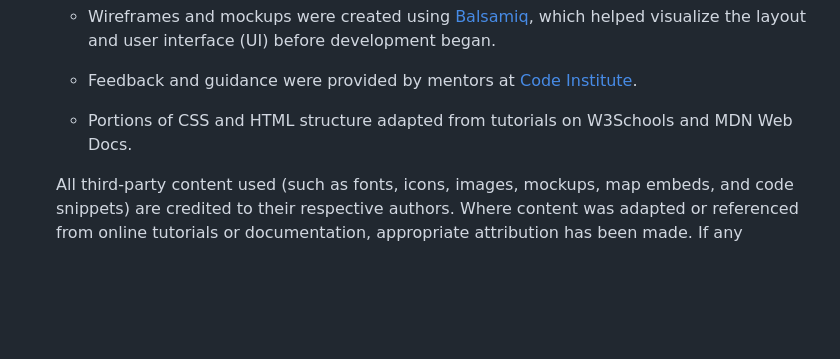
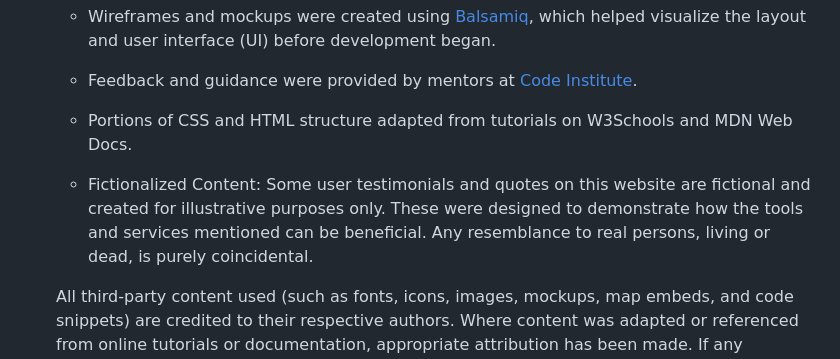
Before and after one commit to MaryanGelle/Productivity, a Markdown page: readme.md, the part around the change. Rendered like a GitHub page; blank space fills up the shorter version.

Commit message:
changes added to Readme content regarding quote

```diff
--- a/readme.md
+++ b/readme.md
@@ -413,6 +413,8 @@ Requirements:
 
   - Portions of CSS and HTML structure adapted from tutorials on W3Schools and MDN Web Docs.
 
+  - Fictionalized Content: Some user testimonials and quotes on this website are fictional and created for illustrative purposes only. These were designed to demonstrate how the tools and services mentioned can be beneficial. Any resemblance to real persons, living or dead, is purely coincidental.
+
   All third-party content used (such as fonts, icons, images, mockups, map embeds, and code snippets) are credited to their respective authors. Where content was adapted or referenced from online tutorials or documentation, appropriate attribution has been made. If any attribution was missed, it was unintentional and will be corrected upon notification.
 
 <p align="right">(<a href="#readme-top">back to top</a>)</p>
```
